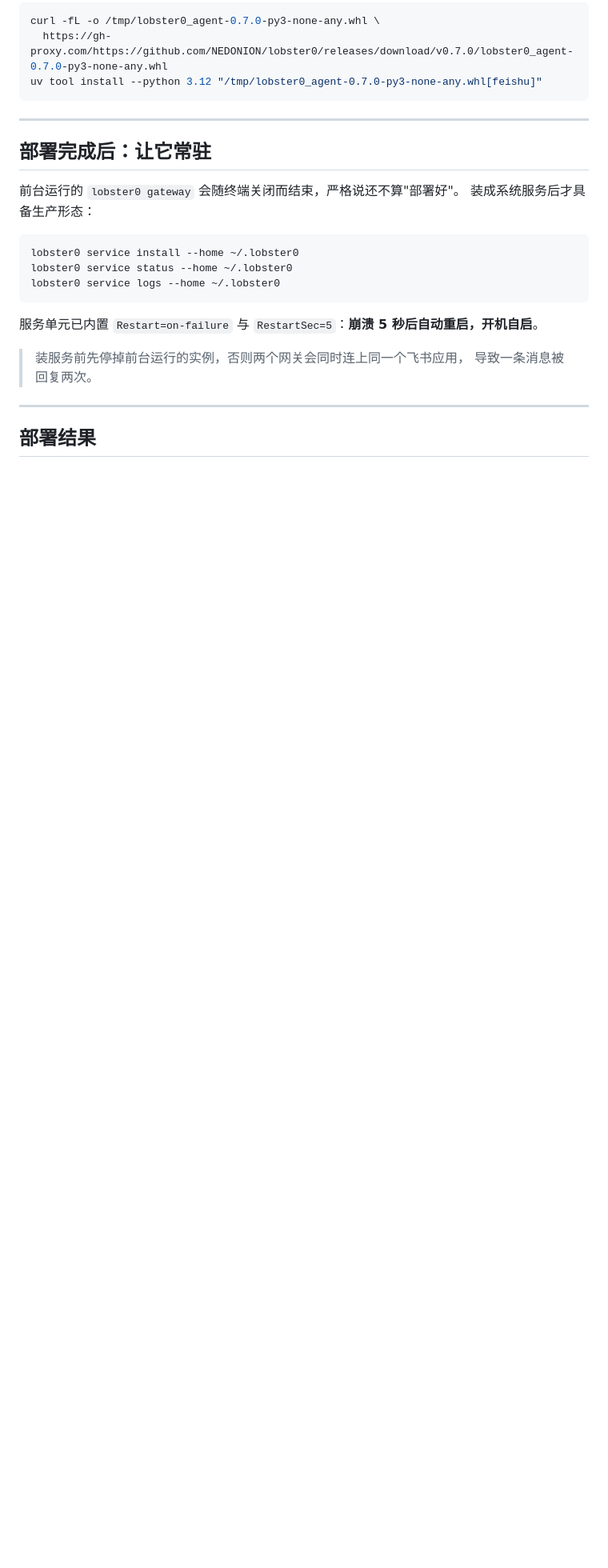
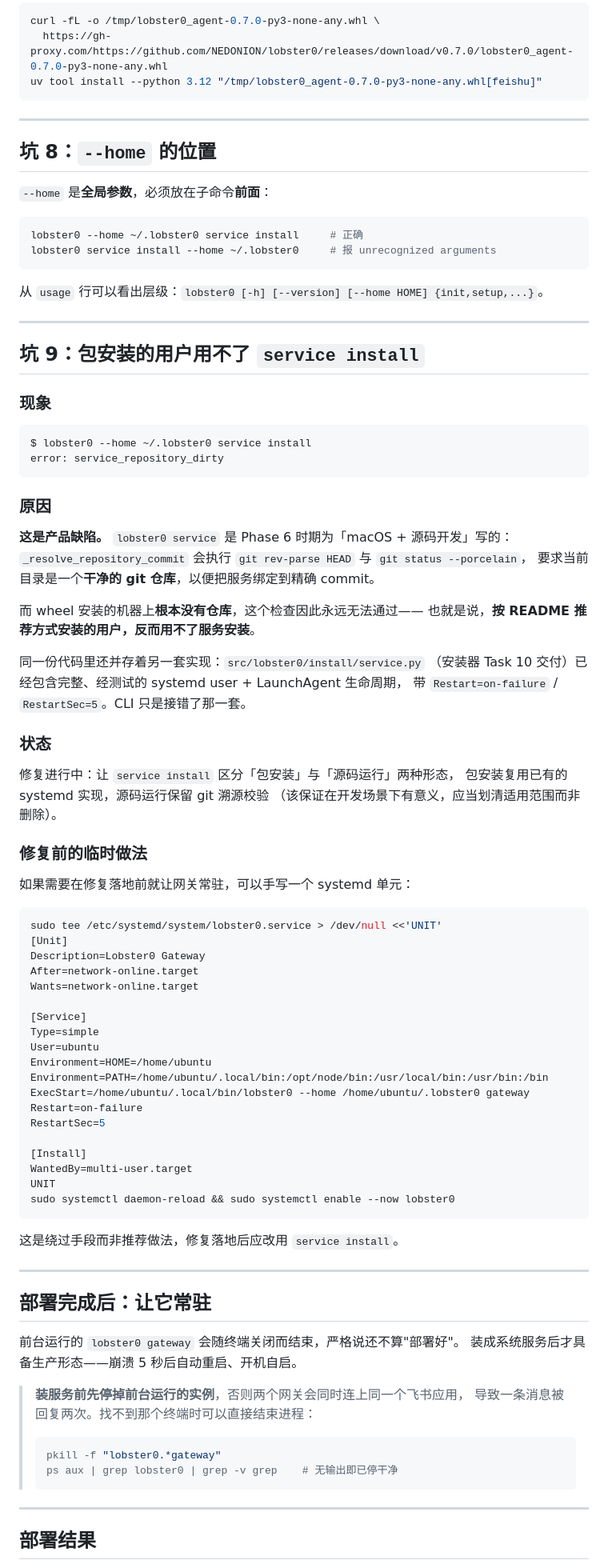
Before and after one commit to NEDONION/lobster0, a Markdown page: docs/getting-started/20260811_实机部署踩坑实录.md, the part around one of its changes. Shown at 80% size. GitHub-like rendering; blank space fills up the shorter version.

Commit message:
docs(deploy): 记录坑 8、9 并修正常驻小节里写错的命令
坑 8：--home 是全局参数，必须放在子命令前面。文档此前给的
`service install --home ...` 写反了，会报 unrecognized arguments。

坑 9：包安装的用户用不了 service install —— 这是产品缺陷而非误操作。
_resolve_repository_commit 要求当前目录是干净的 git 仓库以便绑定精确
commit，而 wheel 安装的机器上根本没有仓库，检查永远无法通过。也就是
按 README 首屏推荐方式安装的用户，反而用不了服务安装。

同时记录一个关键事实：install/service.py 里已有完整、经测试的
systemd user + LaunchAgent 生命周期（安装器 Task 10 交付，含
Restart=on-failure/RestartSec=5），CLI 只是接错了实现。修复方向是让
service install 区分包安装与源码运行，前者复用已有实现，后者保留 git
溯源校验——该保证在开发场景下有意义，应划清适用范围而非删除。

附修复落地前的临时 systemd 单元，并明确标注这是绕过手段、不是推荐做法。

常驻小节补上进程停不掉时的处理方式（pkill + 确认），因为用户遇到了
"找不到那个终端"的实际情况。

速查表扩充到 11 条。

Co-Authored-By: Claude Opus 5 <noreply@anthropic.com>

````diff
--- a/docs/getting-started/20260811_实机部署踩坑实录.md
+++ b/docs/getting-started/20260811_实机部署踩坑实录.md
@@ -331,21 +331,89 @@ uv tool install --python 3.12 "/tmp/lobster0_agent-0.7.0-py3-none-any.whl[feishu
 
 ---
 
+## 坑 8：`--home` 的位置
+
+`--home` 是**全局参数**，必须放在子命令**前面**：
+
+```bash
+lobster0 --home ~/.lobster0 service install     # 正确
+lobster0 service install --home ~/.lobster0     # 报 unrecognized arguments
+```
+
+从 `usage` 行可以看出层级：`lobster0 [-h] [--version] [--home HOME] {init,setup,...}`。
+
+---
+
+## 坑 9：包安装的用户用不了 `service install`
+
+### 现象
+
+```console
+$ lobster0 --home ~/.lobster0 service install
+error: service_repository_dirty
+```
+
+### 原因
+
+**这是产品缺陷。** `lobster0 service` 是 Phase 6 时期为「macOS + 源码开发」写的：
+`_resolve_repository_commit` 会执行 `git rev-parse HEAD` 与 `git status --porcelain`，
+要求当前目录是一个**干净的 git 仓库**，以便把服务绑定到精确 commit。
+
+而 wheel 安装的机器上**根本没有仓库**，这个检查因此永远无法通过——
+也就是说，**按 README 推荐方式安装的用户，反而用不了服务安装**。
+
+同一份代码里还并存着另一套实现：`src/lobster0/install/service.py`
+（安装器 Task 10 交付）已经包含完整、经测试的 systemd user + LaunchAgent 生命周期，
+带 `Restart=on-failure` / `RestartSec=5`。CLI 只是接错了那一套。
+
+### 状态
+
+修复进行中：让 `service install` 区分「包安装」与「源码运行」两种形态，
+包安装复用已有的 systemd 实现，源码运行保留 git 溯源校验
+（该保证在开发场景下有意义，应当划清适用范围而非删除）。
+
+### 修复前的临时做法
+
+如果需要在修复落地前就让网关常驻，可以手写一个 systemd 单元：
+
+```bash
+sudo tee /etc/systemd/system/lobster0.service > /dev/null <<'UNIT'
+[Unit]
+Description=Lobster0 Gateway
+After=network-online.target
+Wants=network-online.target
+
+[Service]
+Type=simple
+User=ubuntu
+Environment=HOME=/home/ubuntu
+Environment=PATH=/home/ubuntu/.local/bin:/opt/node/bin:/usr/local/bin:/usr/bin:/bin
+ExecStart=/home/ubuntu/.local/bin/lobster0 --home /home/ubuntu/.lobster0 gateway
+Restart=on-failure
+RestartSec=5
+
+[Install]
+WantedBy=multi-user.target
+UNIT
+sudo systemctl daemon-reload && sudo systemctl enable --now lobster0
+```
+
+这是绕过手段而非推荐做法，修复落地后应改用 `service install`。
+
+---
+
 ## 部署完成后：让它常驻
 
 前台运行的 `lobster0 gateway` 会随终端关闭而结束，严格说还不算"部署好"。
-装成系统服务后才具备生产形态：
+装成系统服务后才具备生产形态——崩溃 5 秒后自动重启、开机自启。
 
-```bash
-lobster0 service install --home ~/.lobster0
-lobster0 service status --home ~/.lobster0
-lobster0 service logs --home ~/.lobster0
-```
-
-服务单元已内置 `Restart=on-failure` 与 `RestartSec=5`：**崩溃 5 秒后自动重启，开机自启**。
-
-> 装服务前先停掉前台运行的实例，否则两个网关会同时连上同一个飞书应用，
-> 导致一条消息被回复两次。
+> **装服务前先停掉前台运行的实例**，否则两个网关会同时连上同一个飞书应用，
+> 导致一条消息被回复两次。找不到那个终端时可以直接结束进程：
+>
+> ```bash
+> pkill -f "lobster0.*gateway"
+> ps aux | grep lobster0 | grep -v grep    # 无输出即已停干净
+> ```
 
 ---
 
````
Also changed, not shown: other parts of docs/getting-started/20260811_实机部署踩坑实录.md (+2 -0 lines).
